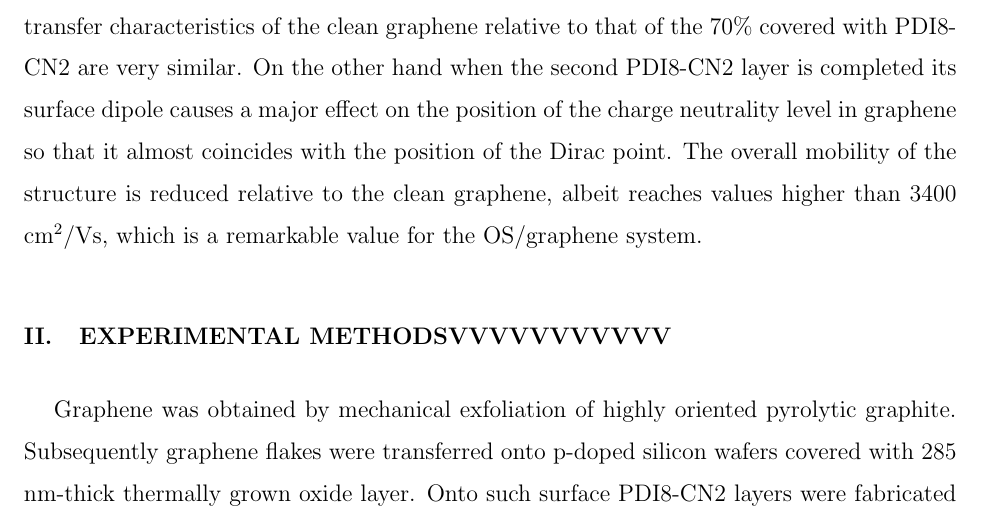
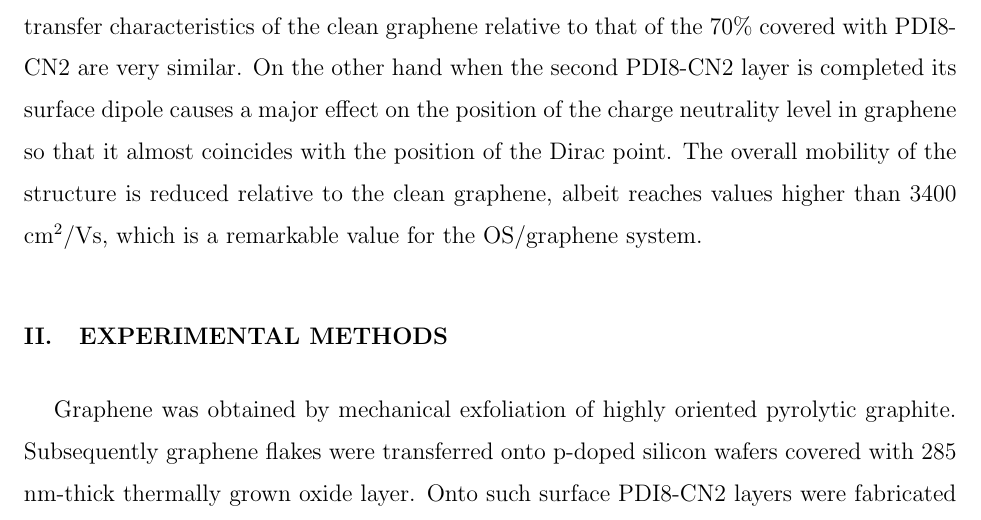
Before and after one commit to gvido57/PDI8graphene, a LaTeX paper (manuscript.tex): part of page 3 of 19, cut so that both start at the same text. Compiled offline with pdfLaTeX.

Commit message:
Update manuscript.tex

```diff
--- a/manuscript.tex
+++ b/manuscript.tex
@@ -37,7 +37,7 @@ Our results show that under the selected growth conditions PDI8-CN2 forms well o
 
 
 
-\section{\label{sec:exper}Experimental methodsvvvvvvvvvvv}
+\section{\label{sec:exper}Experimental methods}
 
 
 Graphene was obtained by mechanical exfoliation of highly oriented pyrolytic graphite. Subsequently graphene flakes were transferred onto p-doped silicon wafers covered with 285 nm-thick thermally grown oxide layer. Onto such surface PDI8-CN2 layers were fabricated by Organic Molecular Beam Epitaxy in a vacuum chamber with the base pressure of $1\times10^{-8}$ mbar. PDI8-CN2 powder without any further purification, was used as a source material. The temperature of the substrate during organic semiconductor (OS) growth was 45$^\circ$C. Samples with three different PDI8-CN2 coverages were examined. The coverage variation was achieved by varying the growth time, which comprised 1, 3 and 4 minutes. The thickness of graphene flakes and the morphology of PDI8-CN2 layers were examined using an optical microscope and an Atomic Force Microscope (AFM) operating in non-contact mode in air. Data analysis was performed with Gwyddion software\cite{necas-2012}. The $I-V$ characteristics measurements of GFETs were performed by using a Keithley 6487 Picoammeter/Voltage Supply and a Keithley 2400 SorceMeter. Drain current ($I_{DS}$) was measured by varying the gate voltage ($V_G$) in the range from -50 to +50 V at two values of the source-drain bias: 0.001 and 0.01 V. All measurements were performed in a nitrogen-filled glovebox with H$_2$O and O$_2$ concentration of less than 10 ppm.  Carrier mobility was calculated from $I-V$ curves using the equation, where $L$ and $W$ are the dimensions of the conductive channel, d is the thickness of the silicon oxide layer. Each sample was measured before and after deposition of PDI8-CN2 on it.
```
